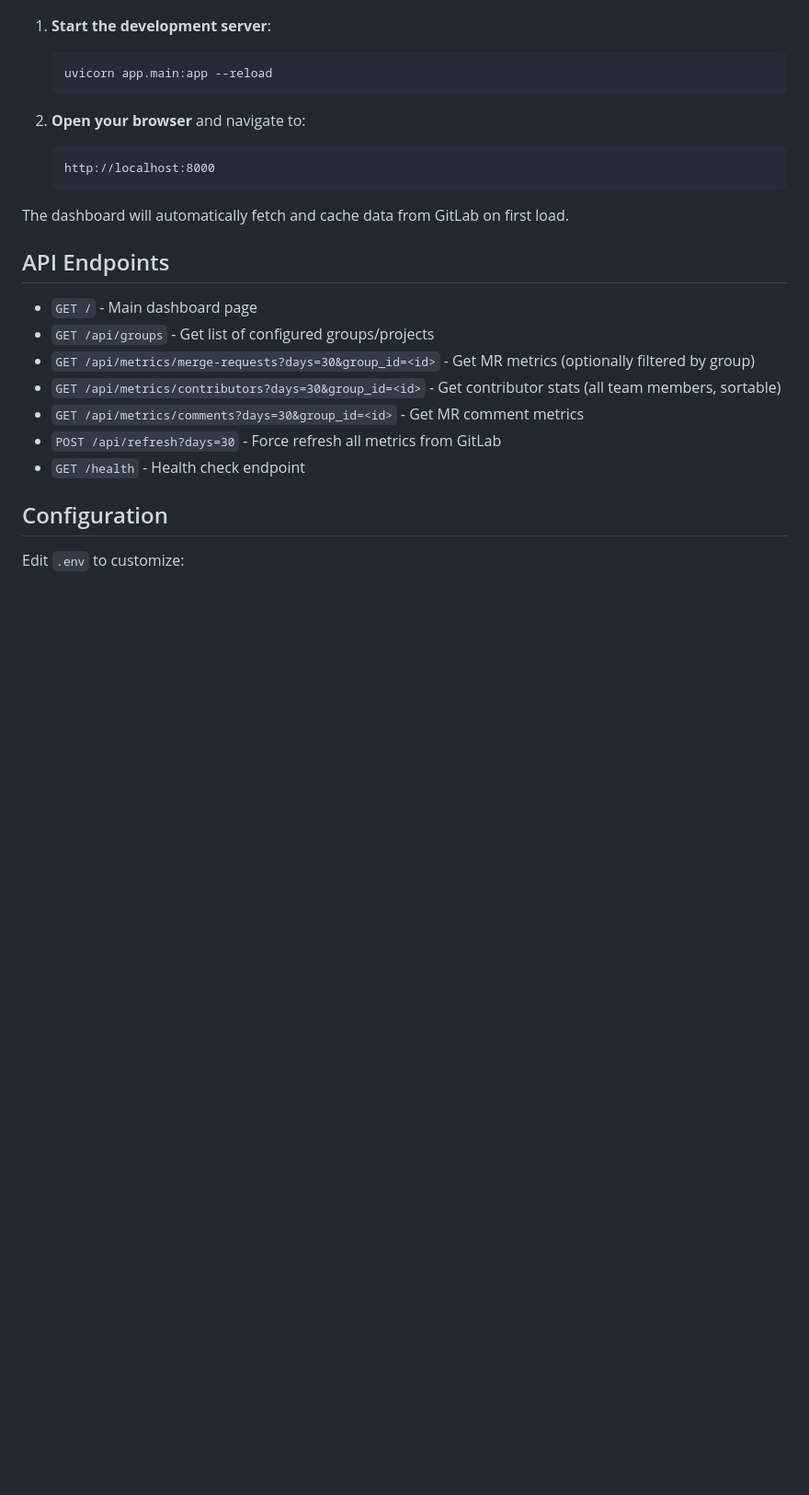
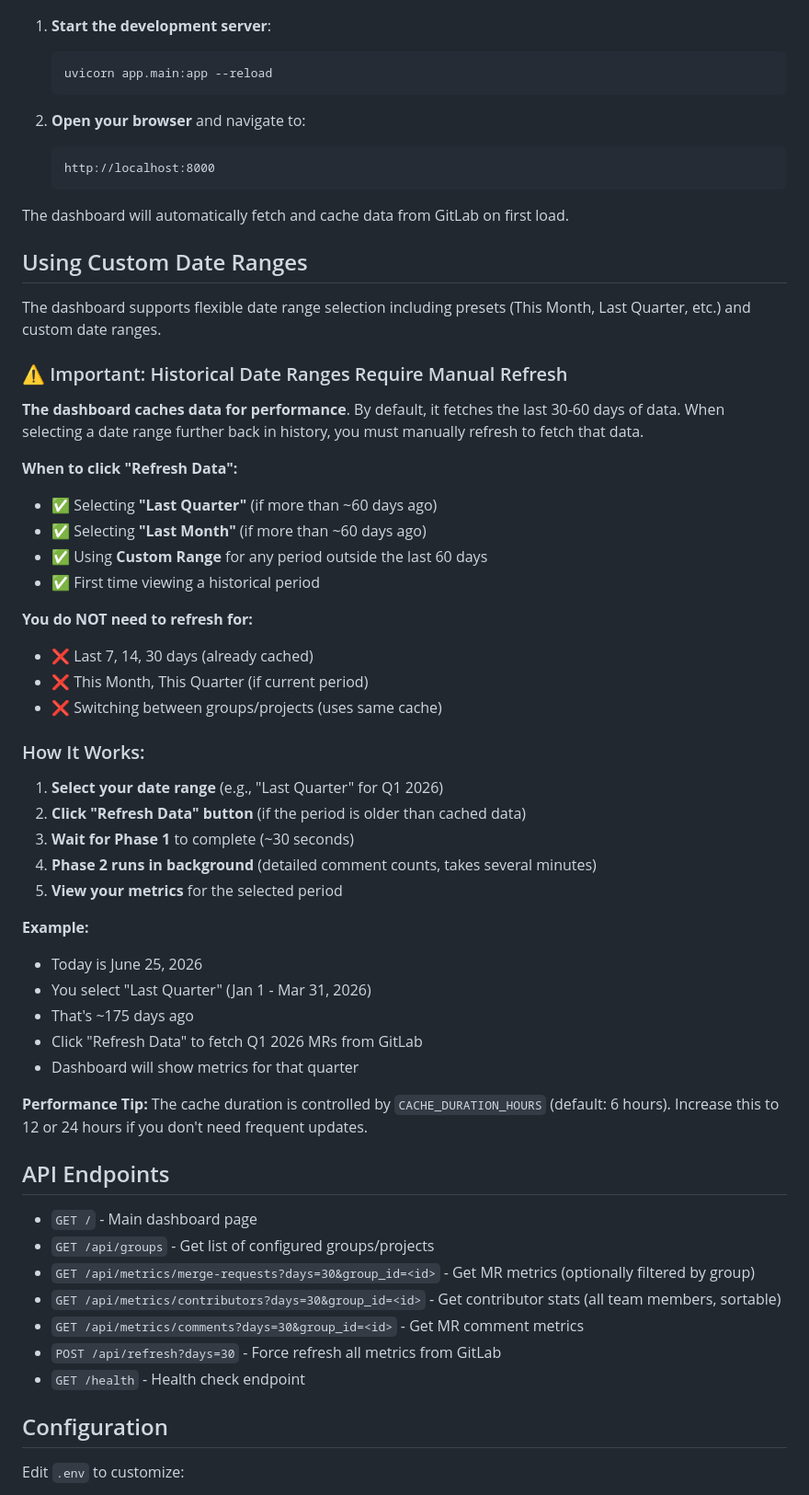
Before and after one commit to fpj-engmgr/gitlab-dashboard, a Markdown page: README.md, the part around the change. Shown at 92% size. Rendered like a GitHub page; blank space fills up the shorter version.

Commit message:
Add explicit documentation for custom date range refresh requirement
Added comprehensive 'Using Custom Date Ranges' section to README
explaining when users need to manually refresh data.

Key points documented:
- Dashboard caches last 30-60 days by default
- Historical periods (>60 days) require clicking 'Refresh Data'
- Clear examples of when refresh IS and IS NOT needed
- Step-by-step instructions for viewing historical data
- Performance tip about cache duration setting

This prevents user confusion when selecting 'Last Quarter' or custom
ranges and not seeing data until they manually refresh.

Co-Authored-By: Claude Sonnet 4.5 <noreply@anthropic.com>

````diff
--- a/README.md
+++ b/README.md
@@ -165,6 +165,42 @@ A web dashboard for monitoring GitLab metrics for your engineering team. Uses a
    ```
 
 The dashboard will automatically fetch and cache data from GitLab on first load.
+
+## Using Custom Date Ranges
+
+The dashboard supports flexible date range selection including presets (This Month, Last Quarter, etc.) and custom date ranges.
+
+### ⚠️ Important: Historical Date Ranges Require Manual Refresh
+
+**The dashboard caches data for performance**. By default, it fetches the last 30-60 days of data. When selecting a date range further back in history, you must manually refresh to fetch that data.
+
+**When to click "Refresh Data":**
+- ✅ Selecting **"Last Quarter"** (if more than ~60 days ago)
+- ✅ Selecting **"Last Month"** (if more than ~60 days ago)
+- ✅ Using **Custom Range** for any period outside the last 60 days
+- ✅ First time viewing a historical period
+
+**You do NOT need to refresh for:**
+- ❌ Last 7, 14, 30 days (already cached)
+- ❌ This Month, This Quarter (if current period)
+- ❌ Switching between groups/projects (uses same cache)
+
+### How It Works:
+
+1. **Select your date range** (e.g., "Last Quarter" for Q1 2026)
+2. **Click "Refresh Data" button** (if the period is older than cached data)
+3. **Wait for Phase 1** to complete (~30 seconds)
+4. **Phase 2 runs in background** (detailed comment counts, takes several minutes)
+5. **View your metrics** for the selected period
+
+**Example:**
+- Today is June 25, 2026
+- You select "Last Quarter" (Jan 1 - Mar 31, 2026)
+- That's ~175 days ago
+- Click "Refresh Data" to fetch Q1 2026 MRs from GitLab
+- Dashboard will show metrics for that quarter
+
+**Performance Tip:** The cache duration is controlled by `CACHE_DURATION_HOURS` (default: 6 hours). Increase this to 12 or 24 hours if you don't need frequent updates.
 
 ## API Endpoints
 
````
